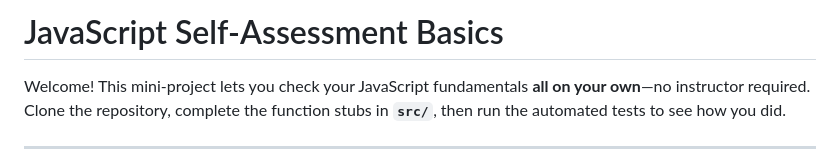
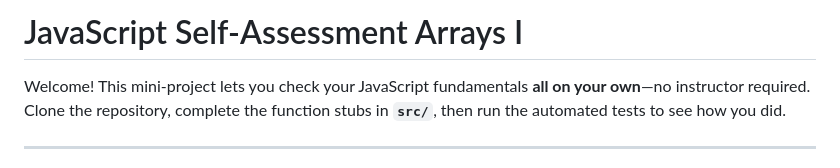
Before and after one commit to WebDev-WBSCodingSchool/js-self-assessment-arrays-i, a Markdown page: README.md, the part around the change. Rendered like a GitHub page.

```diff
--- a/README.md
+++ b/README.md
@@ -1,4 +1,4 @@
-# JavaScript Self-Assessment Basics
+# JavaScript Self-Assessment Arrays I
 
 Welcome! This mini-project lets you check your JavaScript fundamentals **all on your own**—no instructor required. Clone the repository, complete the function stubs in **`src/`**, then run the automated tests to see how you did.
 
```
